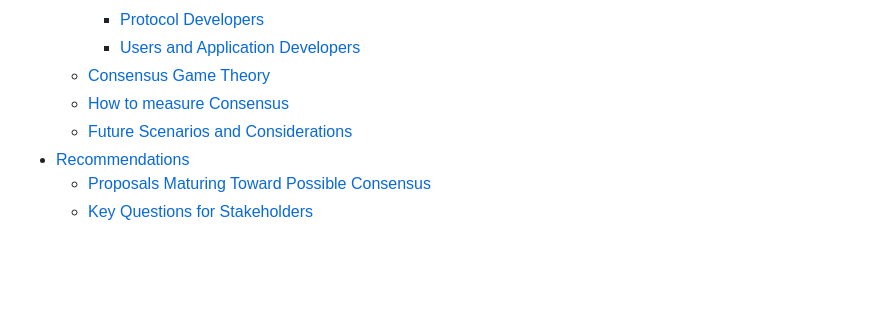
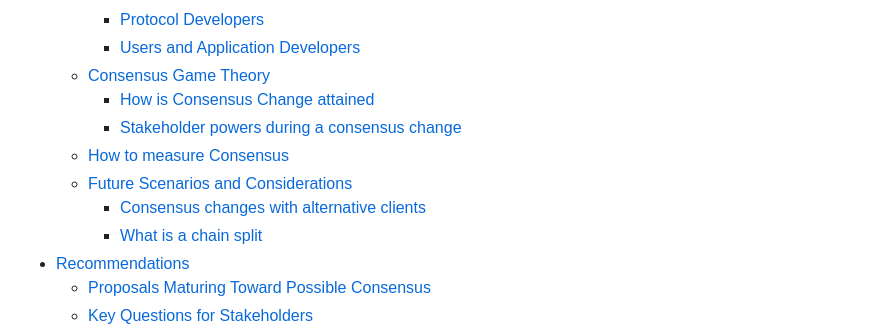
Before and after one commit to yashrajd/bcap, a Markdown page: README.md, the part around the change. GitHub-like rendering; blank space fills up the shorter version.

Commit message:
Adding missing sub-sections to TOC
idea is to make this TOC mirror pdf TOC

```diff
--- a/README.md
+++ b/README.md
@@ -24,8 +24,12 @@ Mat Balez, Jay Beddict, Jeff Booth, Joe Carlasare, Hong Fang, David Harding, Avi
 		- [Protocol Developers](#Protocol-Developers)
 		- [Users and Application Developers](#Users-and-Application-Developers)
 	- [Consensus Game Theory](#Consensus-Game-Theory)
+		- [How is Consensus Change attained](#How-is-Consensus-Change-attained)
+		- [Stakeholder powers during a consensus change](#Stakeholder-powers-during-a-consensus-change)
 	- [How to measure Consensus](#How-to-measure-Consensus)
 	- [Future Scenarios and Considerations](#Future-Scenarios-and-Considerations)
+		- [Consensus changes with alternative clients](#Consensus-changes-with-alternative-clients)
+		- [What is a chain split](#What-is-a-chain-split)
 - [Recommendations](#Recommendations)
 	- [Proposals Maturing Toward Possible Consensus](#Proposals-Maturing-Toward-Possible-Consensus)
 	- [Key Questions for Stakeholders](#Key-Questions-for-Stakeholders)
```
